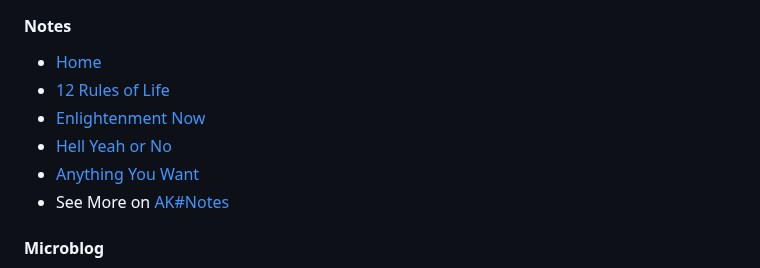
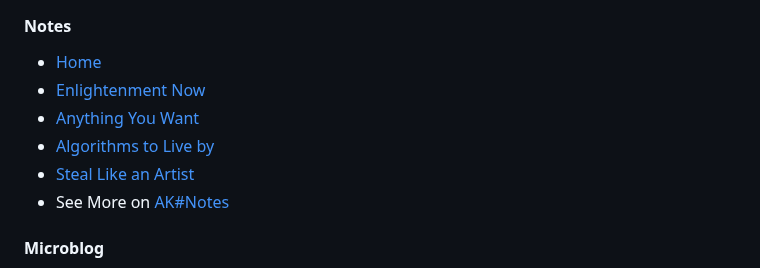
Before and after one commit to AnzenKodo/AnzenKodo, a Markdown page: README.md, the part around the change. Drawn GitHub-style.

```diff
--- a/README.md
+++ b/README.md
@@ -31,10 +31,10 @@ out: "What I been up to?".
 #### Notes
 <!-- blog:start -->
 - [Home](https://anzenkodo.github.io/notes/)
-- [12 Rules of Life](https://anzenkodo.github.io/notes/Books/12-Rules-of-Life.html)
 - [Enlightenment Now](https://anzenkodo.github.io/notes/Books/Enlightenment-Now.html)
-- [Hell Yeah or No](https://anzenkodo.github.io/notes/Books/Hell-Yeah-or-No.html)
 - [Anything You Want](https://anzenkodo.github.io/notes/Books/Anything-You-Want.html)
+- [Algorithms to Live by](https://anzenkodo.github.io/notes/Books/Algorithms-to-Live-by.html)
+- [Steal Like an Artist](https://anzenkodo.github.io/notes/Books/Steal-Like-an-Artist.html)
 - See More on [AK#Notes](https://AnzenKodo.github.io/notes)
 <!-- blog:end -->
 
```
